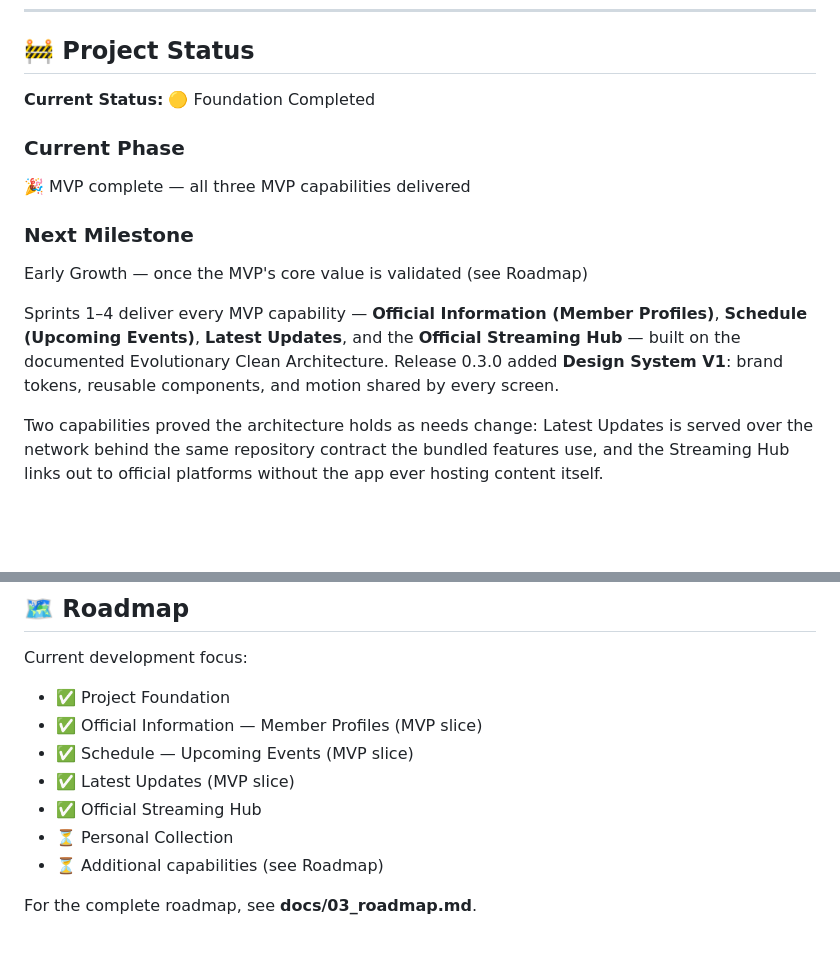
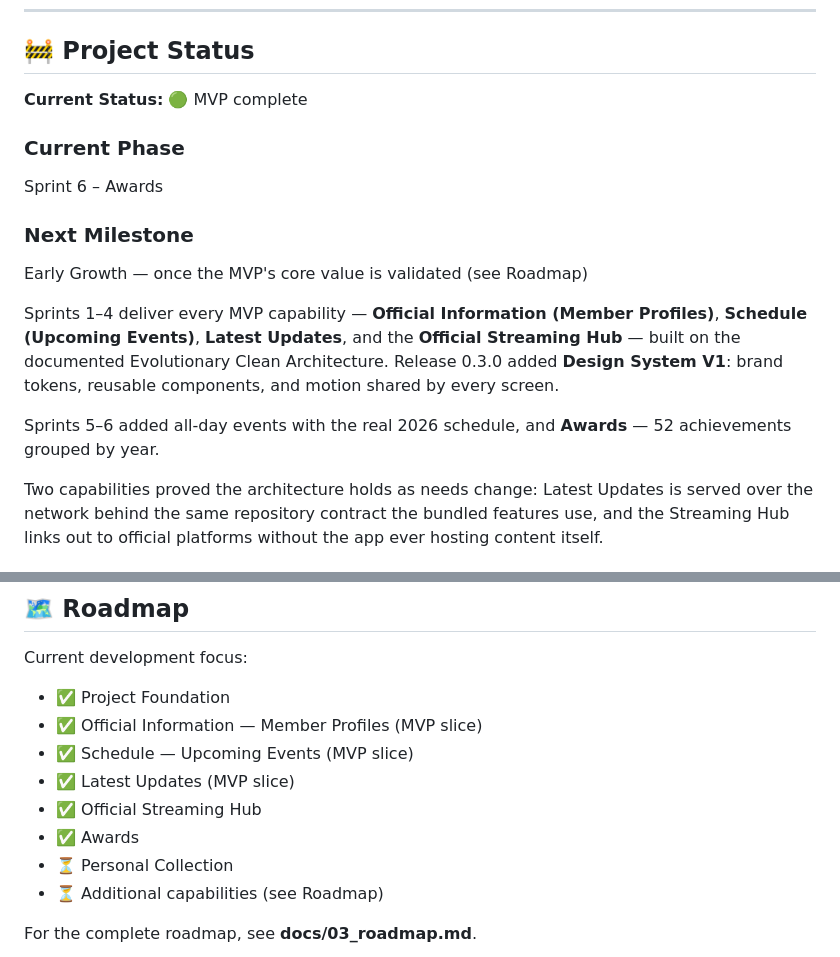
Before and after one commit to Zvareldric/Hearts2spaceU, a Markdown page: README.md, 2 parts joined by grey strips. GitHub-like rendering; blank space fills up the shorter version.

Commit message:
docs(readme): mark Awards delivered

```diff
--- a/README.md
+++ b/README.md
@@ -6,10 +6,10 @@
 
 ## 🚧 Project Status
 
-**Current Status:** 🟡 Foundation Completed
+**Current Status:** 🟢 MVP complete
 
 ### Current Phase
-🎉 MVP complete — all three MVP capabilities delivered
+Sprint 6 – Awards
 
 ### Next Milestone
 Early Growth — once the MVP's core value is validated (see Roadmap)
@@ -18,6 +18,9 @@ Sprints 1–4 deliver every MVP capability — **Official Information (Member Pr
 **Schedule (Upcoming Events)**, **Latest Updates**, and the **Official Streaming Hub** —
 built on the documented Evolutionary Clean Architecture. Release 0.3.0 added
 **Design System V1**: brand tokens, reusable components, and motion shared by every screen.
+
+Sprints 5–6 added all-day events with the real 2026 schedule, and **Awards** — 52
+achievements grouped by year.
 
 Two capabilities proved the architecture holds as needs change: Latest Updates is served
 over the network behind the same repository contract the bundled features use, and the
@@ -125,6 +128,7 @@ Current development focus:
 - ✅ Schedule — Upcoming Events (MVP slice)
 - ✅ Latest Updates (MVP slice)
 - ✅ Official Streaming Hub
+- ✅ Awards
 - ⏳ Personal Collection
 - ⏳ Additional capabilities (see Roadmap)
 
```
